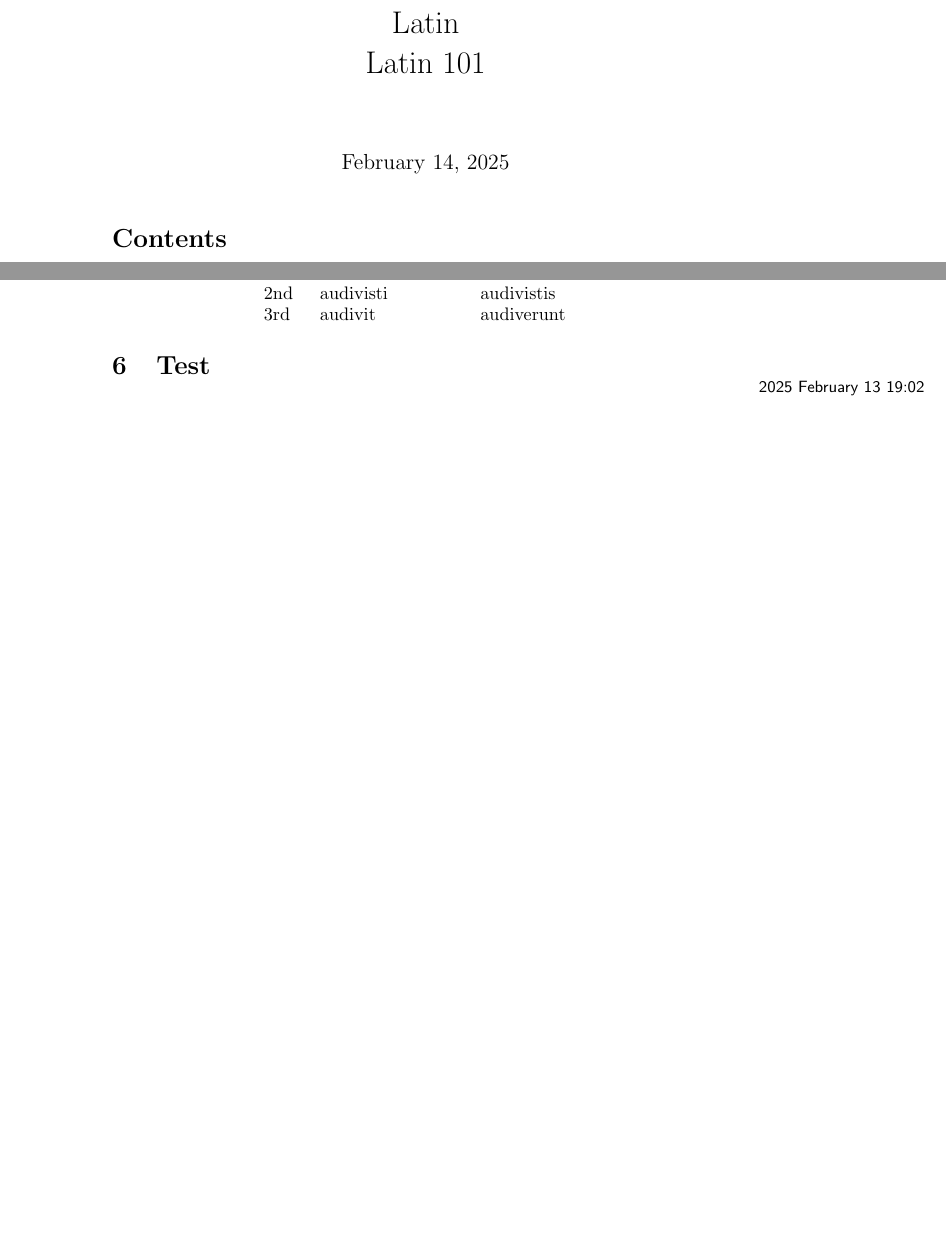
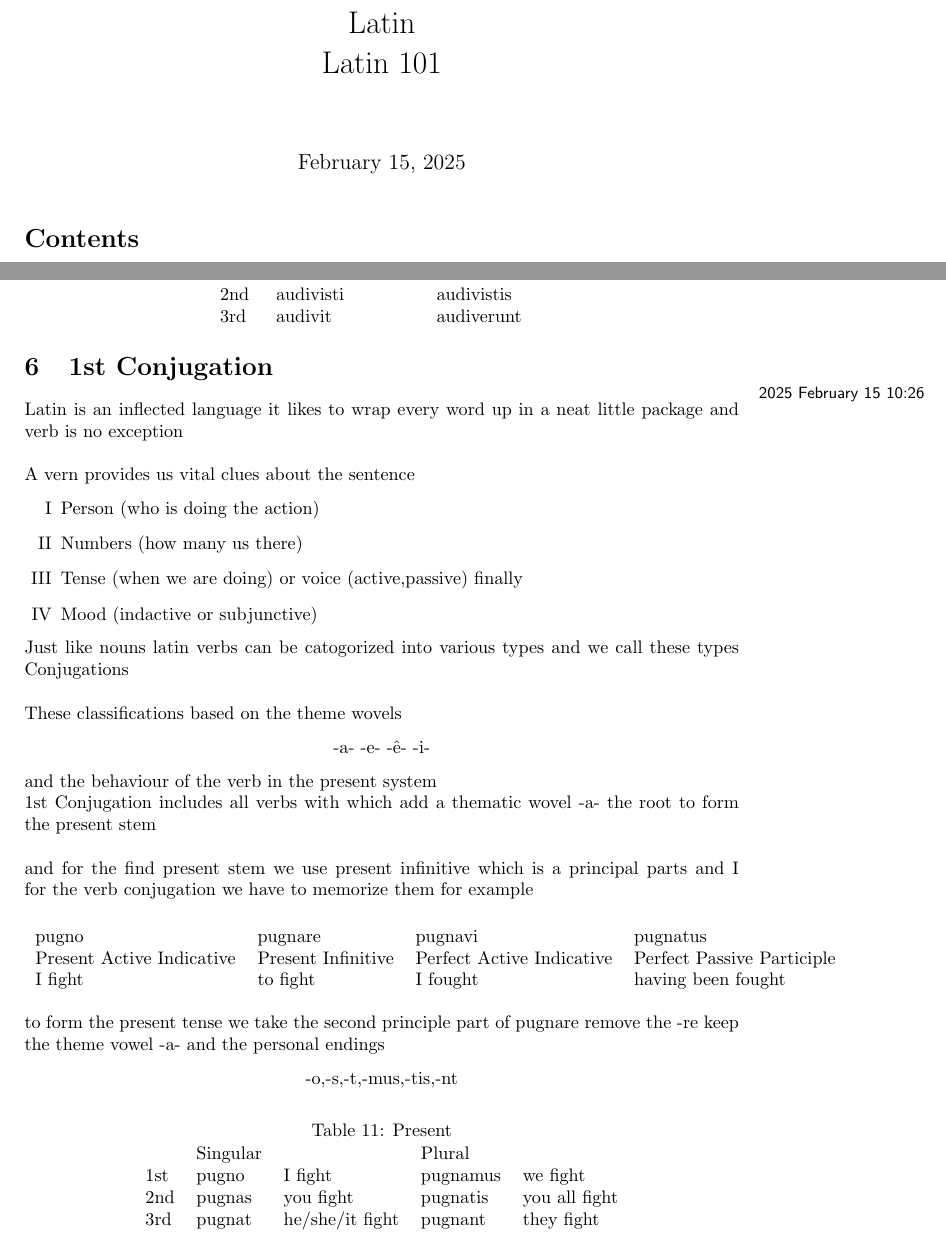
Before and after one commit to turingon/Notes, a LaTeX document (latin/master.tex, which reads latin/lectures/lec_06.tex): two parts of pages 1 and 4 of 4, joined at a grey line, cut so that both start at the same text, the shorter picture padded with empty space. The pictures show the PDF file latin/master.pdf that the author committed with the source.

Commit message:
today we worked to 1st conjugation

```diff
--- a/latin/lectures/lec_06.tex
+++ b/latin/lectures/lec_06.tex
@@ -1 +1,42 @@
-\lecture{6}{2025 February 13 19:02}{Test}
+\lecture{6}{2025 February 15 10:26}{1st Conjugation}
+Latin is an inflected language it likes to wrap every word up in a neat
+little package and verb is no exception \\\\
+A vern provides us vital clues about the sentence
+\begin{enumerate}[I]
+  \item Person (who is doing the action)
+  \item Numbers (how many us there)
+  \item Tense (when we are doing) or voice (active,passive) finally
+  \item Mood (indactive or subjunctive)
+\end{enumerate}
+Just like nouns latin verbs can be catogorized into various types and we call these
+types Conjugations \\\\
+These classifications based on the theme wovels
+\begin{center}
+  -a- -e- -ê- -i-
+\end{center}
+and the behaviour of the verb in the present system\\
+1st Conjugation includes all verbs with which add a thematic wovel -a- the root to form
+the present stem \\\\
+and for the find present stem we use present infinitive which is a principal parts
+and I for the verb conjugation we have to memorize them for example \vspace{5mm} \\
+\begin{tabular}{llll}
+  \centering
+  pugno & pugnare & pugnavi & pugnatus &
+  Present Active Indicative & Present Infinitive & Perfect Active Indicative & Perfect Passive Participle \\
+  I fight & to fight & I fought & having been fought & \\
+\end{tabular}
+to form the present tense we take the second principle part of pugnare remove the
+-re keep the theme vowel -a- and the personal endings
+\begin{center}
+ -o,-s,-t,-mus,-tis,-nt
+\end{center}
+\begin{center}
+  \captionof{table}{Present}
+  \begin{tabular}{lllll}
+    \centering
+    & Singular & & Plural &  \\
+    1st & pugno & I fight & pugnamus & we fight \\
+    2nd & pugnas & you fight & pugnatis & you all fight \\
+    3rd & pugnat & he/she/it fight & pugnant & they fight \\
+  \end{tabular}
+\end{center}
```
Also changed, not shown: latin/preamble.tex (+1 -1 lines), latin/lectures/lec_01.tex (line endings or trailing spaces), latin/master.pdf, latin/master.tex (line endings or trailing spaces), 3 other files.
